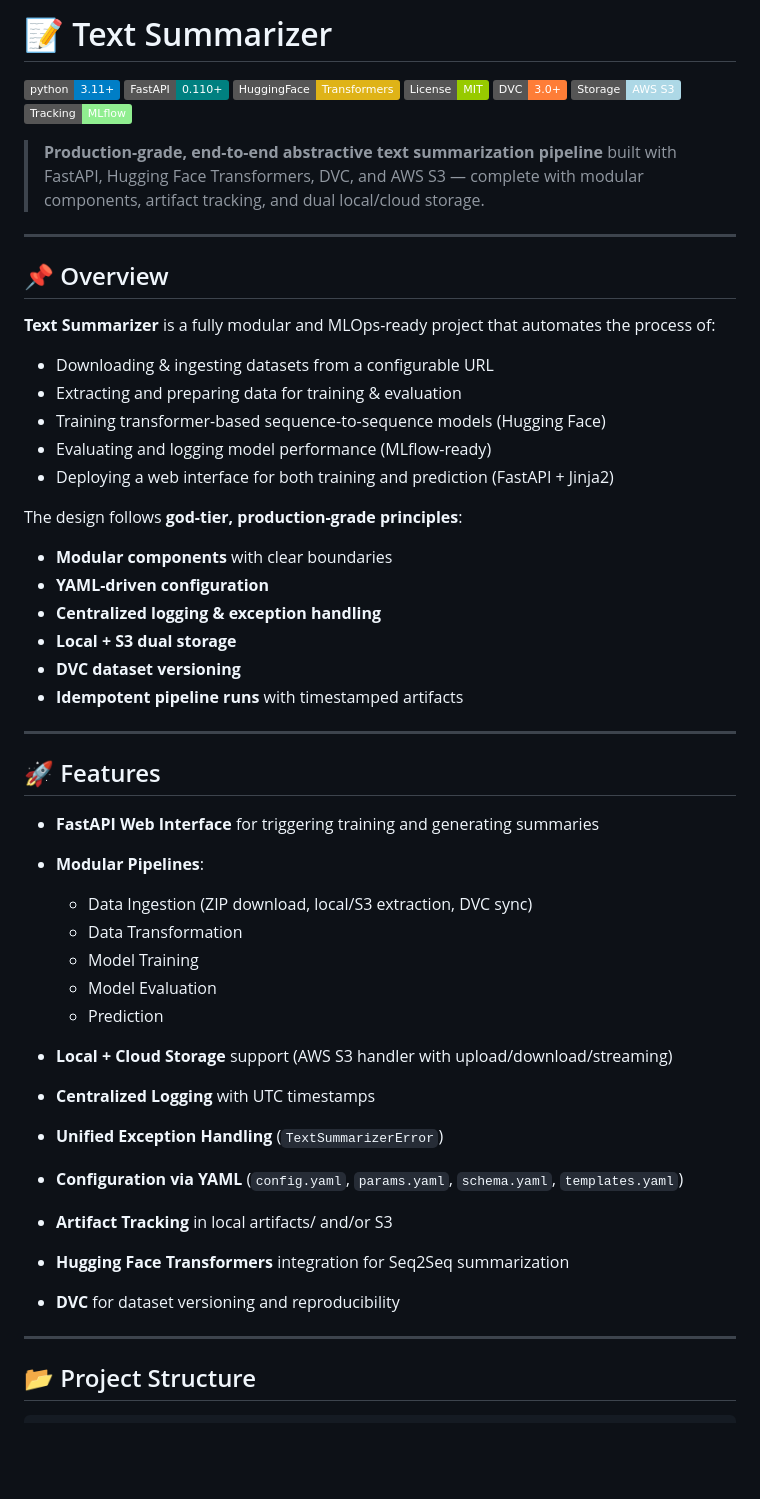
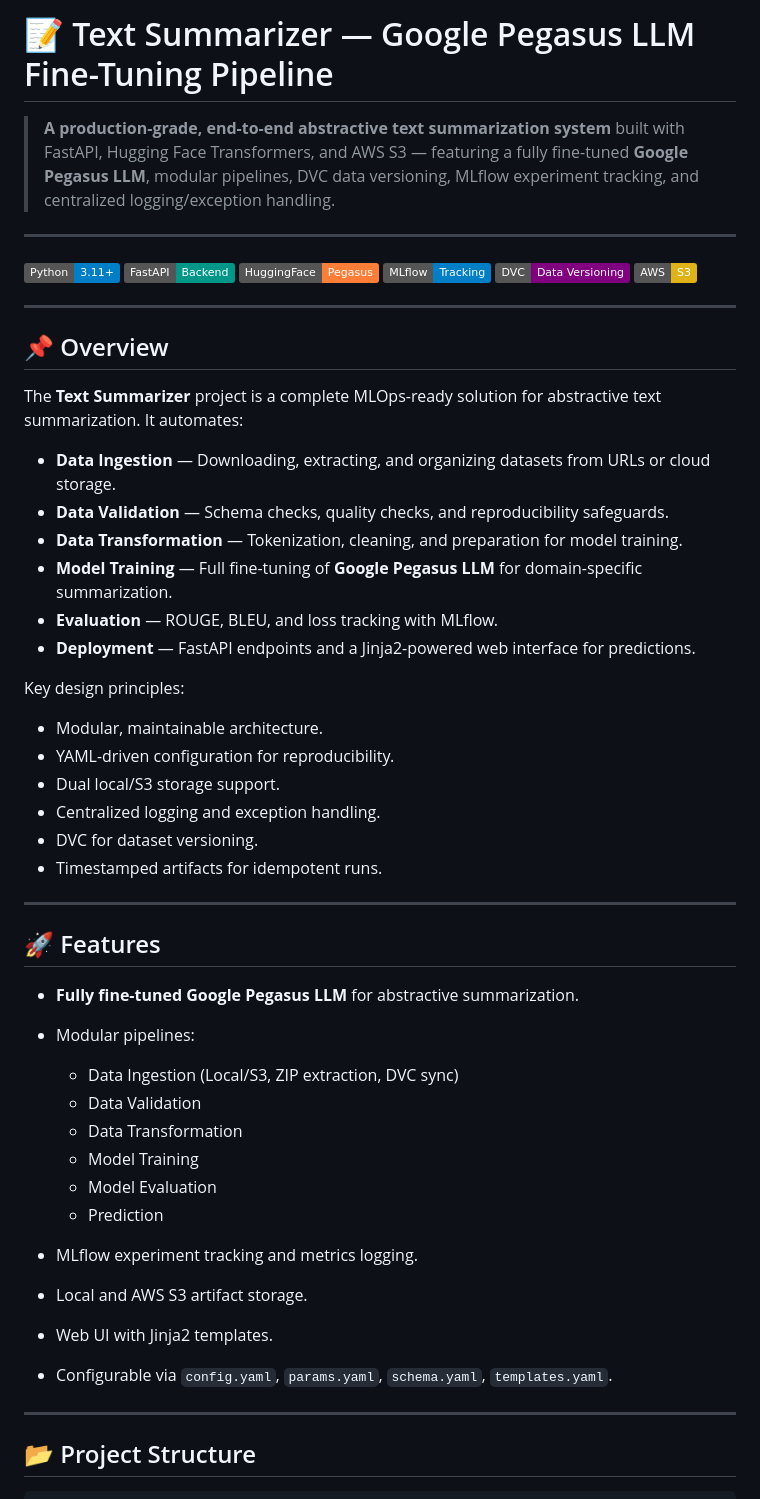
Before and after one commit to megokul/text-summarizer, a Markdown page: README.md, the part around the change printed below. Rendered like a GitHub page; badges without logos; blank space fills up the shorter version.

```diff
--- a/README.md
+++ b/README.md
@@ -1,57 +1,55 @@
-# 📝 Text Summarizer
+# 📝 Text Summarizer — Google Pegasus LLM Fine-Tuning Pipeline
 
-![Python Version](https://img.shields.io/badge/python-3.11%2B-blue)
-![FastAPI](https://img.shields.io/badge/FastAPI-0.110%2B-teal)
-![HuggingFace](https://img.shields.io/badge/HuggingFace-Transformers-yellow)
-![License: MIT](https://img.shields.io/badge/License-MIT-green)
-![DVC](https://img.shields.io/badge/DVC-3.0%2B-orange)
-![AWS S3](https://img.shields.io/badge/Storage-AWS%20S3-lightblue)
-![MLflow](https://img.shields.io/badge/Tracking-MLflow-lightgreen)
+> **A production-grade, end-to-end abstractive text summarization system** built with FastAPI, Hugging Face Transformers, and AWS S3 — featuring a fully fine-tuned **Google Pegasus LLM**, modular pipelines, DVC data versioning, MLflow experiment tracking, and centralized logging/exception handling.
 
-> **Production-grade, end-to-end abstractive text summarization pipeline**
-> built with FastAPI, Hugging Face Transformers, DVC, and AWS S3 —
-> complete with modular components, artifact tracking, and dual local/cloud storage.
+---
+
+![Python](https://img.shields.io/badge/Python-3.11%2B-blue)
+![FastAPI](https://img.shields.io/badge/FastAPI-Backend-009688?logo=fastapi)
+![HuggingFace](https://img.shields.io/badge/HuggingFace-Pegasus-orange?logo=huggingface)
+![MLflow](https://img.shields.io/badge/MLflow-Tracking-blue?logo=mlflow)
+![DVC](https://img.shields.io/badge/DVC-Data_Versioning-purple?logo=dvc)
+![AWS](https://img.shields.io/badge/AWS-S3-yellow?logo=amazonaws)
 
 ---
 
 ## 📌 Overview
 
-**Text Summarizer** is a fully modular and MLOps-ready project that automates the process of:
+The **Text Summarizer** project is a complete MLOps-ready solution for abstractive text summarization. It automates:
 
-* Downloading & ingesting datasets from a configurable URL
-* Extracting and preparing data for training & evaluation
-* Training transformer-based sequence-to-sequence models (Hugging Face)
-* Evaluating and logging model performance (MLflow-ready)
-* Deploying a web interface for both training and prediction (FastAPI + Jinja2)
+* **Data Ingestion** — Downloading, extracting, and organizing datasets from URLs or cloud storage.
+* **Data Validation** — Schema checks, quality checks, and reproducibility safeguards.
+* **Data Transformation** — Tokenization, cleaning, and preparation for model training.
+* **Model Training** — Full fine-tuning of **Google Pegasus LLM** for domain-specific summarization.
+* **Evaluation** — ROUGE, BLEU, and loss tracking with MLflow.
+* **Deployment** — FastAPI endpoints and a Jinja2-powered web interface for predictions.
 
-The design follows **god-tier, production-grade principles**:
+Key design principles:
 
-* **Modular components** with clear boundaries
-* **YAML-driven configuration**
-* **Centralized logging & exception handling**
-* **Local + S3 dual storage**
-* **DVC dataset versioning**
-* **Idempotent pipeline runs** with timestamped artifacts
+* Modular, maintainable architecture.
+* YAML-driven configuration for reproducibility.
+* Dual local/S3 storage support.
+* Centralized logging and exception handling.
+* DVC for dataset versioning.
+* Timestamped artifacts for idempotent runs.
 
 ---
 
 ## 🚀 Features
 
-* **FastAPI Web Interface** for triggering training and generating summaries
-* **Modular Pipelines**:
+* **Fully fine-tuned Google Pegasus LLM** for abstractive summarization.
+* Modular pipelines:
 
-  * Data Ingestion (ZIP download, local/S3 extraction, DVC sync)
+  * Data Ingestion (Local/S3, ZIP extraction, DVC sync)
+  * Data Validation
   * Data Transformation
   * Model Training
   * Model Evaluation
   * Prediction
-* **Local + Cloud Storage** support (AWS S3 handler with upload/download/streaming)
-* **Centralized Logging** with UTC timestamps
-* **Unified Exception Handling** (`TextSummarizerError`)
-* **Configuration via YAML** (`config.yaml`, `params.yaml`, `schema.yaml`, `templates.yaml`)
-* **Artifact Tracking** in local artifacts/ and/or S3
-* **Hugging Face Transformers** integration for Seq2Seq summarization
-* **DVC** for dataset versioning and reproducibility
+* MLflow experiment tracking and metrics logging.
+* Local and AWS S3 artifact storage.
+* Web UI with Jinja2 templates.
+* Configurable via `config.yaml`, `params.yaml`, `schema.yaml`, `templates.yaml`.
 
 ---
 
```
Also changed, not shown: other parts of README.md (+71 -142 lines).
